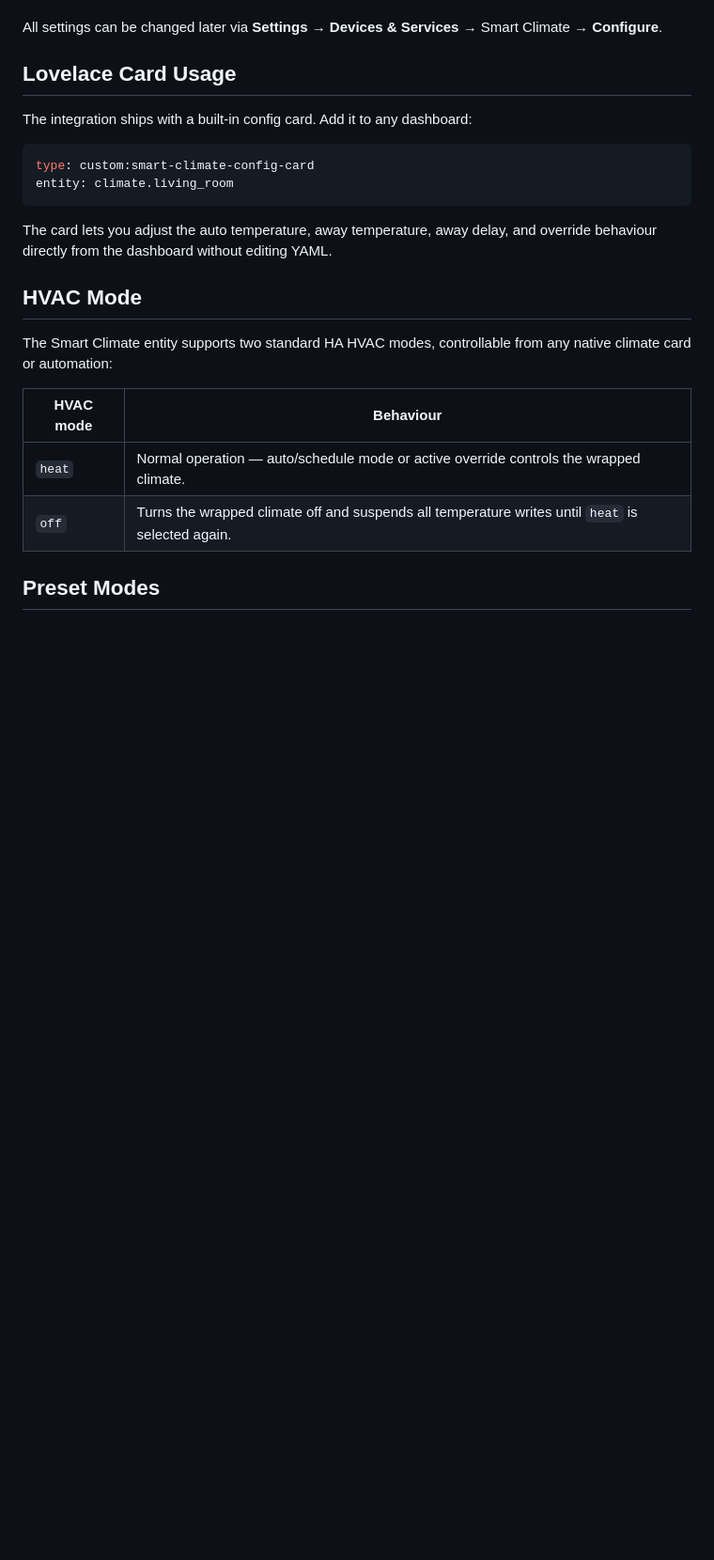
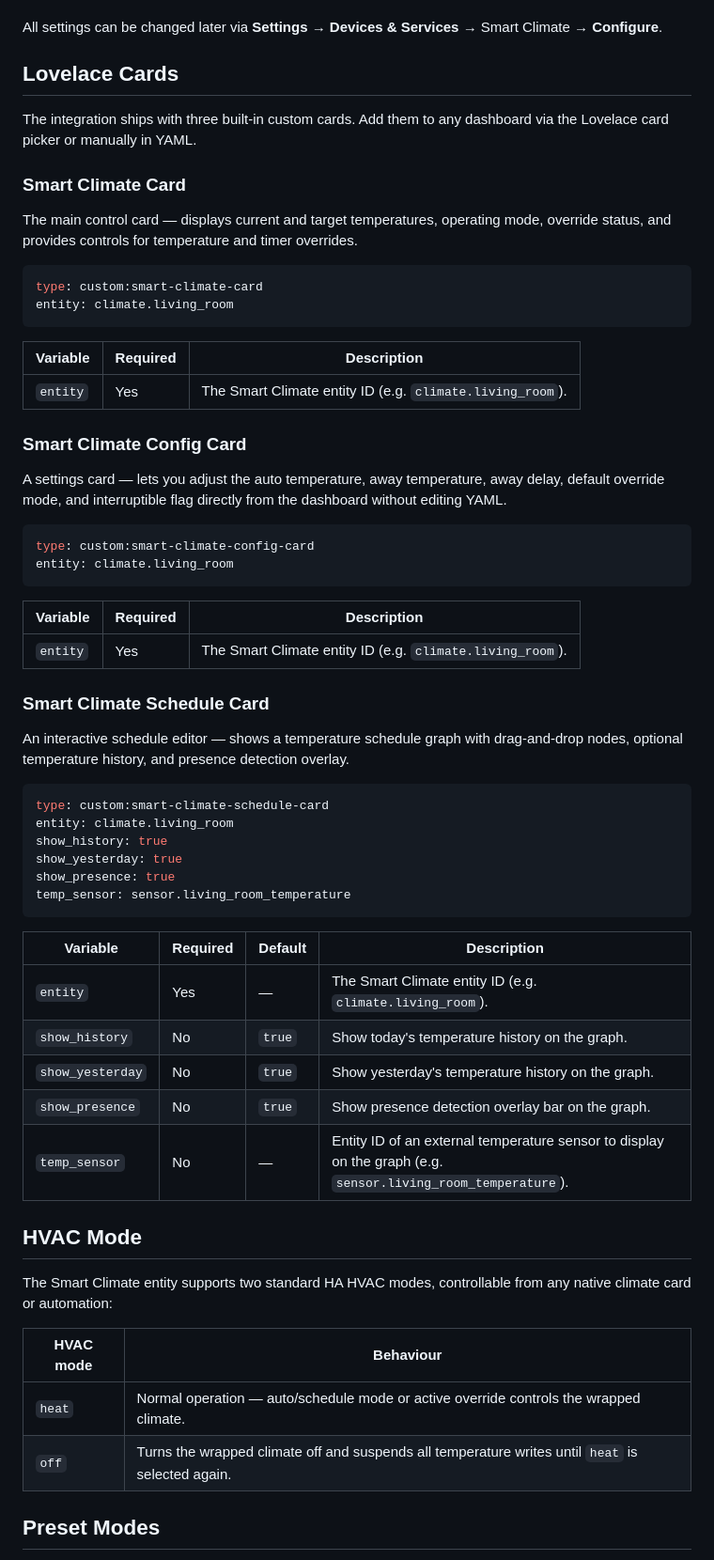
Before and after one commit to JansenDevelopment/Smart-Climate-Controller, a Markdown page: README.md, the part around the change. Shown at 94% size. Rendered like a GitHub page; blank space fills up the shorter version.

Commit message:
Update README with missing Lovelace card configuration variables
Co-authored-by: JansenDevelopment <181745188+JansenDevelopment@users.noreply.github.com>
Agent-Logs-Url: https://github.com/JansenDevelopment/Smart-Climate-Controller/sessions/b1f1d56c-1f9e-4987-bcf2-3d46b4a13bc1

````diff
--- a/README.md
+++ b/README.md
@@ -24,16 +24,56 @@ No YAML configuration is required. After installation and restart, add the integ
 
 All settings can be changed later via **Settings** → **Devices & Services** → Smart Climate → **Configure**.
 
-## Lovelace Card Usage
+## Lovelace Cards
 
-The integration ships with a built-in config card. Add it to any dashboard:
+The integration ships with three built-in custom cards. Add them to any dashboard via the Lovelace card picker or manually in YAML.
+
+### Smart Climate Card
+
+The main control card — displays current and target temperatures, operating mode, override status, and provides controls for temperature and timer overrides.
+
+```yaml
+type: custom:smart-climate-card
+entity: climate.living_room
+```
+
+| Variable | Required | Description |
+|----------|----------|-------------|
+| `entity` | Yes | The Smart Climate entity ID (e.g. `climate.living_room`). |
+
+### Smart Climate Config Card
+
+A settings card — lets you adjust the auto temperature, away temperature, away delay, default override mode, and interruptible flag directly from the dashboard without editing YAML.
 
 ```yaml
 type: custom:smart-climate-config-card
 entity: climate.living_room
 ```
 
-The card lets you adjust the auto temperature, away temperature, away delay, and override behaviour directly from the dashboard without editing YAML.
+| Variable | Required | Description |
+|----------|----------|-------------|
+| `entity` | Yes | The Smart Climate entity ID (e.g. `climate.living_room`). |
+
+### Smart Climate Schedule Card
+
+An interactive schedule editor — shows a temperature schedule graph with drag-and-drop nodes, optional temperature history, and presence detection overlay.
+
+```yaml
+type: custom:smart-climate-schedule-card
+entity: climate.living_room
+show_history: true
+show_yesterday: true
+show_presence: true
+temp_sensor: sensor.living_room_temperature
+```
+
+| Variable | Required | Default | Description |
+|----------|----------|---------|-------------|
+| `entity` | Yes | — | The Smart Climate entity ID (e.g. `climate.living_room`). |
+| `show_history` | No | `true` | Show today's temperature history on the graph. |
+| `show_yesterday` | No | `true` | Show yesterday's temperature history on the graph. |
+| `show_presence` | No | `true` | Show presence detection overlay bar on the graph. |
+| `temp_sensor` | No | — | Entity ID of an external temperature sensor to display on the graph (e.g. `sensor.living_room_temperature`). |
 
 ## HVAC Mode
 
````
